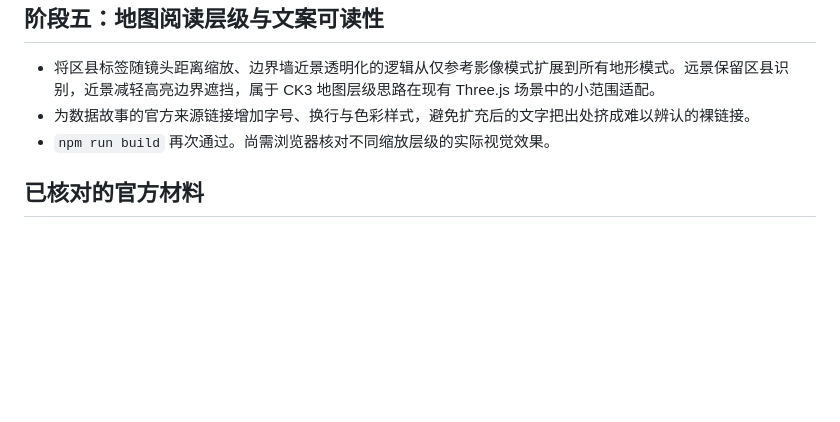
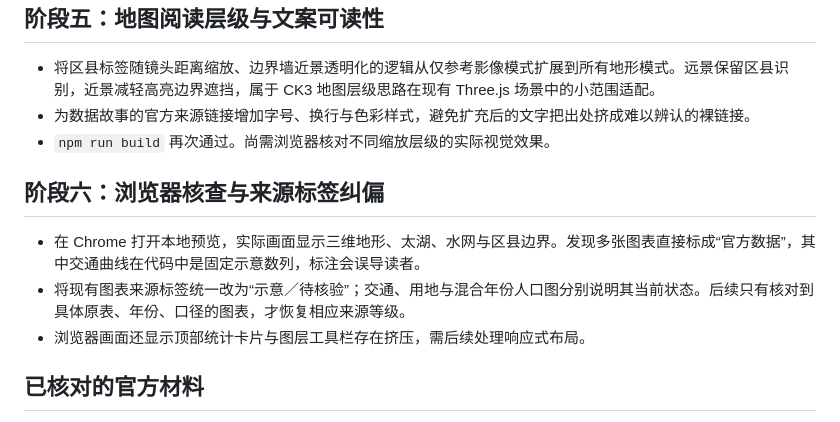
Before and after one commit to urlien/suzhou-datav, a Markdown page: 工作日志/2026-10-30.md, the part around the change. Rendered like a GitHub page; blank space fills up the shorter version.

Commit message:
fix: distinguish illustrative charts from verified data

```diff
--- a/工作日志/2026-10-30.md
+++ b/工作日志/2026-10-30.md
@@ -37,6 +37,12 @@
 - 为数据故事的官方来源链接增加字号、换行与色彩样式，避免扩充后的文字把出处挤成难以辨认的裸链接。
 - `npm run build` 再次通过。尚需浏览器核对不同缩放层级的实际视觉效果。
 
+## 阶段六：浏览器核查与来源标签纠偏
+
+- 在 Chrome 打开本地预览，实际画面显示三维地形、太湖、水网与区县边界。发现多张图表直接标成“官方数据”，其中交通曲线在代码中是固定示意数列，标注会误导读者。
+- 将现有图表来源标签统一改为“示意／待核验”；交通、用地与混合年份人口图分别说明其当前状态。后续只有核对到具体原表、年份、口径的图表，才恢复相应来源等级。
+- 浏览器画面还显示顶部统计卡片与图层工具栏存在挤压，需后续处理响应式布局。
+
 ## 已核对的官方材料
 
 1. 苏州市人民政府，《苏州首版国土空间总体规划获国务院批复》：https://www.suzhou.gov.cn/szsrmzf/szyw/202501/e438f80458b94cd1b5f6123d89128f17.shtml
```
